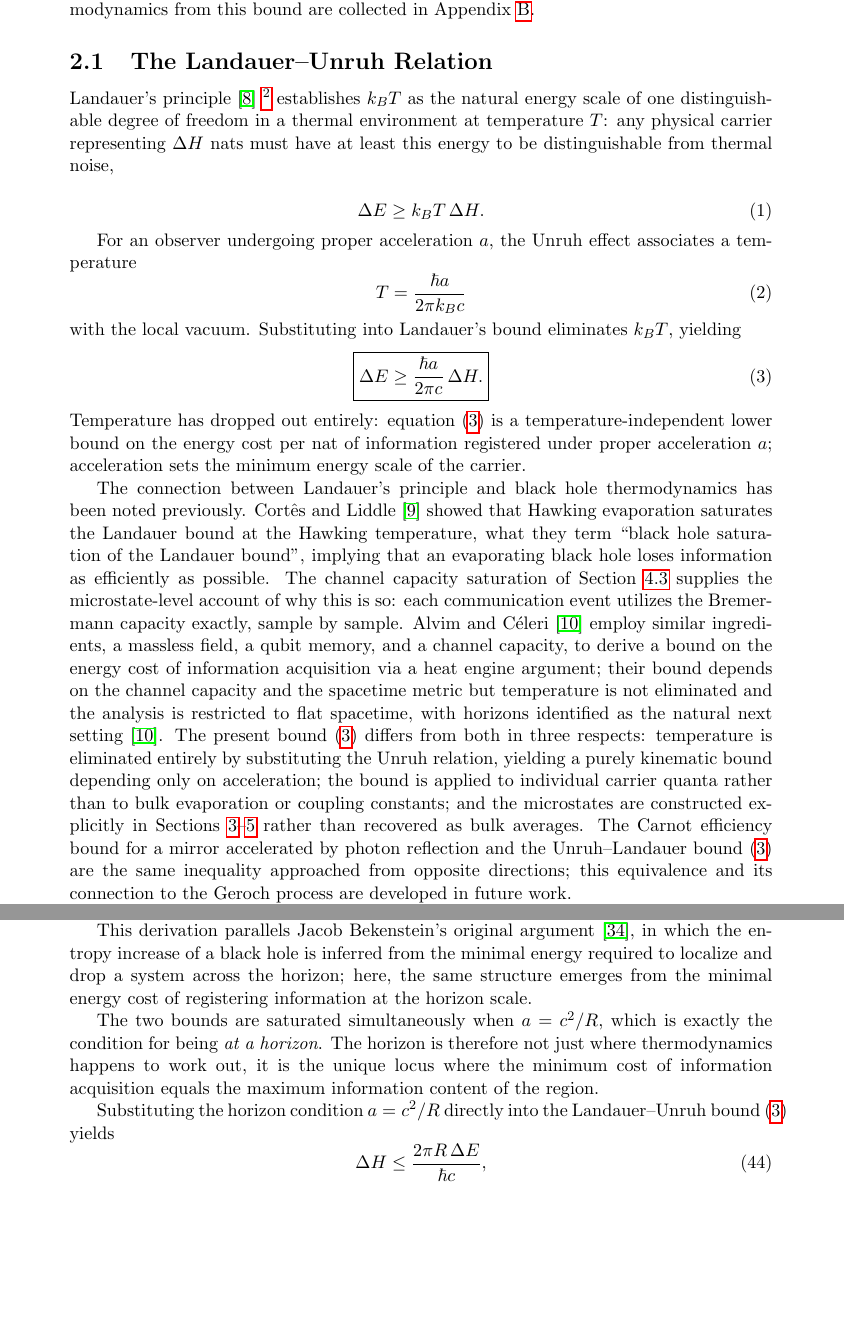
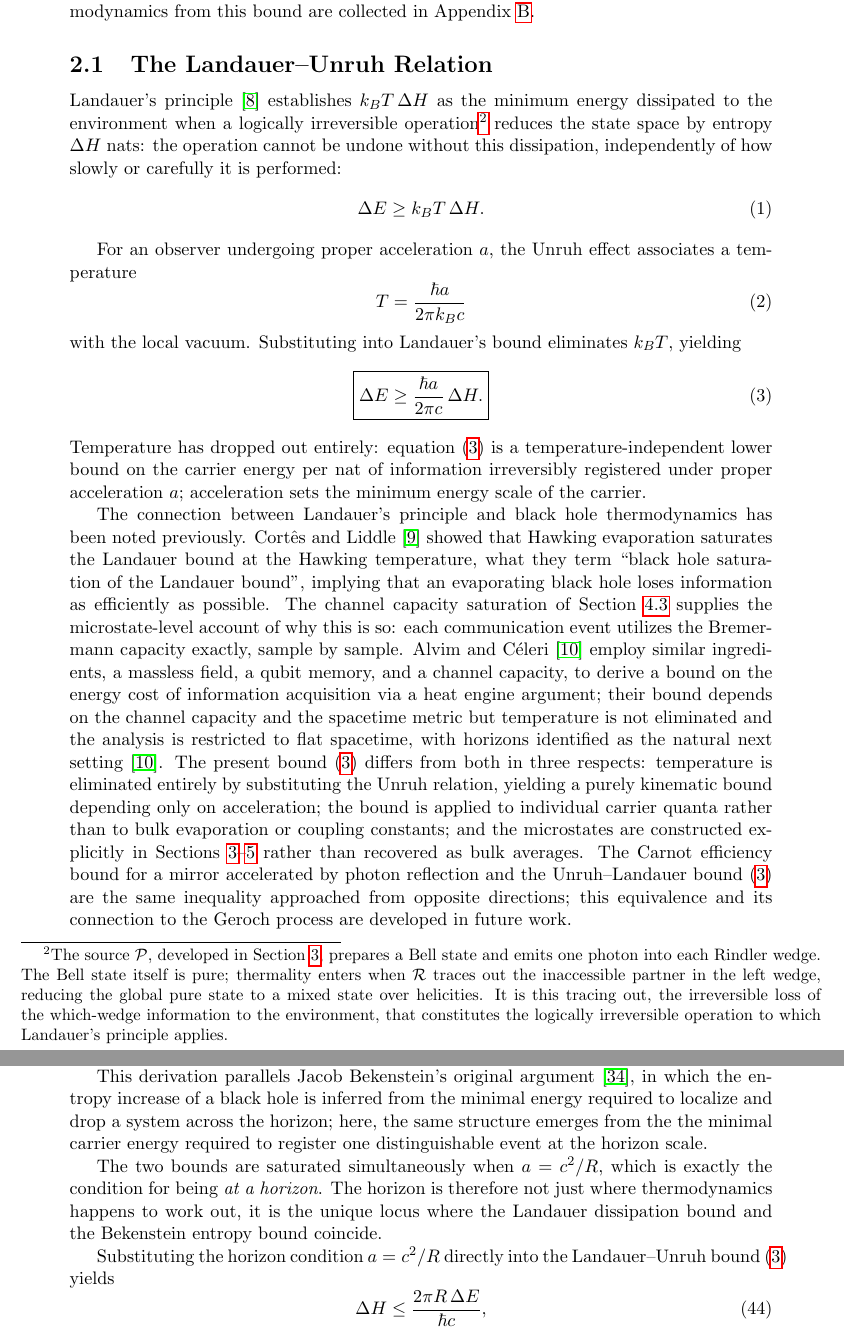
Before and after one commit to kjplaye/microstates, a LaTeX document (microstates.tex): two parts of pages 3 and 22 of 24, joined at a grey line, cut so that both start at the same text, the shorter picture padded with empty space. Compiled offline with pdfLaTeX.

Commit message:
Landauer 'cost' finally fixed

```diff
--- a/microstates.tex
+++ b/microstates.tex
@@ -256,21 +257,27 @@ Appendix~\ref{sec:heuristics_appendix}.
 \subsection{The Landauer--Unruh Relation}
 \label{sec:UL}
 
-
-Landauer's principle~\cite{landauer1961irreversibility} \footnote{Landauer's original argument~\cite{landauer1961irreversibility} is
-broader than the erasure bound it is commonly reduced to: his
-introductory framing explicitly identifies $k_BT$ as the minimum
-signal energy required to override thermal noise, which is the
-sense in which we invoke the principle here.}
-establishes $k_BT$ as the natural energy scale of one
-distinguishable degree of freedom in a thermal environment
-at temperature $T$: any physical carrier representing
-$\Delta H$ nats must have at least this energy to be
-distinguishable from thermal noise,
-
+Landauer's principle~\cite{landauer1961irreversibility}
+establishes $k_BT\,\Delta H$ as the minimum energy dissipated
+to the environment when a logically irreversible operation\footnote{
+  The source $\mathcal{P}$, developed in
+  Section~\ref{sec:microstates}, prepares a Bell state
+  and emits one photon into each Rindler wedge. The Bell
+  state itself is pure; thermality enters when $\mathcal{R}$
+  traces out the inaccessible partner in the left wedge,
+  reducing the global pure state to a mixed state over
+  helicities. It is this tracing out, the irreversible
+  loss of the which-wedge information to the environment,
+  that constitutes the logically irreversible operation
+  to which Landauer's principle applies.}
+reduces the state space by entropy $\Delta H$ nats: the
+operation cannot be undone without this dissipation,
+independently of how slowly or carefully it is performed:
+%
 \begin{equation}
   \Delta E \geq k_B T \, \Delta H.
 \end{equation}
+
 
 For an observer undergoing proper acceleration $a$, the Unruh effect associates a temperature
 \begin{equation}
@@ -282,9 +289,9 @@ with the local vacuum. Substituting into Landauer's bound eliminates $k_B T$, yi
 \label{eq:UL}
 \end{equation}
 Temperature has dropped out entirely:
-equation~\eqref{eq:UL} is a
-temperature-independent lower bound on the energy cost per nat
-of information registered under proper acceleration $a$;
+equation~\eqref{eq:UL} is a temperature-independent lower bound
+on the carrier energy per nat of information irreversibly
+registered under proper acceleration $a$;
 acceleration sets the minimum energy scale of the carrier.
 
 The connection between Landauer's principle and black hole
@@ -1865,9 +1880,13 @@ Expressing this in terms of the change in Schwarzschild area $\Delta A = 32\pi G
 \end{equation}
 which is the Bekenstein-Hawking area law. Each measurement event contributes a discrete entropy increment proportional to the area imprinted on the horizon by the associated energy-momentum transfer.
 
-This derivation parallels Jacob Bekenstein’s original argument \cite{bekenstein}, in which the entropy increase of a black hole is inferred from the minimal energy required to localize and drop a system across the horizon; here, the same structure emerges from the minimal energy cost of registering information at the horizon scale.
-
-The two bounds are saturated simultaneously when $a = c^2/R$,  which is exactly the condition for being {\it at a horizon}. The horizon is therefore not just where thermodynamics happens to work out, it is the unique locus where the minimum cost of information acquisition equals the maximum information content of the region.
+This derivation parallels Jacob Bekenstein’s original argument \cite{bekenstein}, in which the entropy increase of a black hole is inferred from the minimal energy required to localize and drop a system across the horizon; here, the same structure emerges from the
+the minimal carrier energy required to register one
+distinguishable event at the horizon scale.
+
+The two bounds are saturated simultaneously when $a = c^2/R$,  which is exactly the condition for being {\it at a horizon}. The horizon is therefore not just where thermodynamics happens to work out, it is
+the unique locus where the Landauer dissipation bound and
+the Bekenstein entropy bound coincide.
 
 Substituting the horizon condition $a = c^2/R$ directly
 into the Landauer--Unruh bound~\eqref{eq:UL} yields
```
Also changed, not shown: microstates.pdf, microstates.tex (65 more changed lines).
